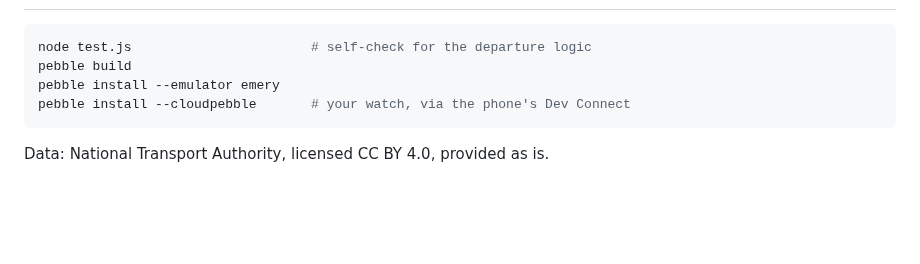
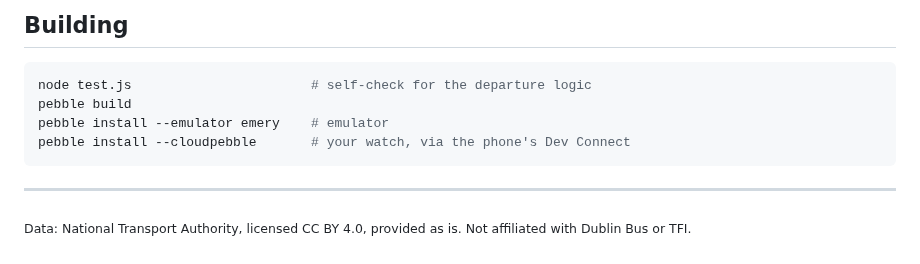
Before and after one commit to Alexandru-Dorofte/pebbleDublinBus, a Markdown page: README.md, the part around one of its changes. Drawn GitHub-style; blank space fills up the shorter version.

````diff
--- a/README.md
+++ b/README.md
@@ -27,9 +68,12 @@ The app calls the realtime API at most once every 61 s, per the
+## Building
 
 ```sh
 node test.js                       # self-check for the departure logic
 pebble build
-pebble install --emulator emery
+pebble install --emulator emery    # emulator
 pebble install --cloudpebble       # your watch, via the phone's Dev Connect
 ```
 
-Data: National Transport Authority, licensed CC BY 4.0, provided as is.
+---
+
+<sub>Data: National Transport Authority, licensed CC BY 4.0, provided as is. Not affiliated with Dublin Bus or TFI.</sub>
````
Also changed, not shown: other parts of README.md (+56 -15 lines), screenshots/departures.png (added), screenshots/favourites.png, screenshots/nearby.png, screenshots/saved.png, screenshots/settings.png.
